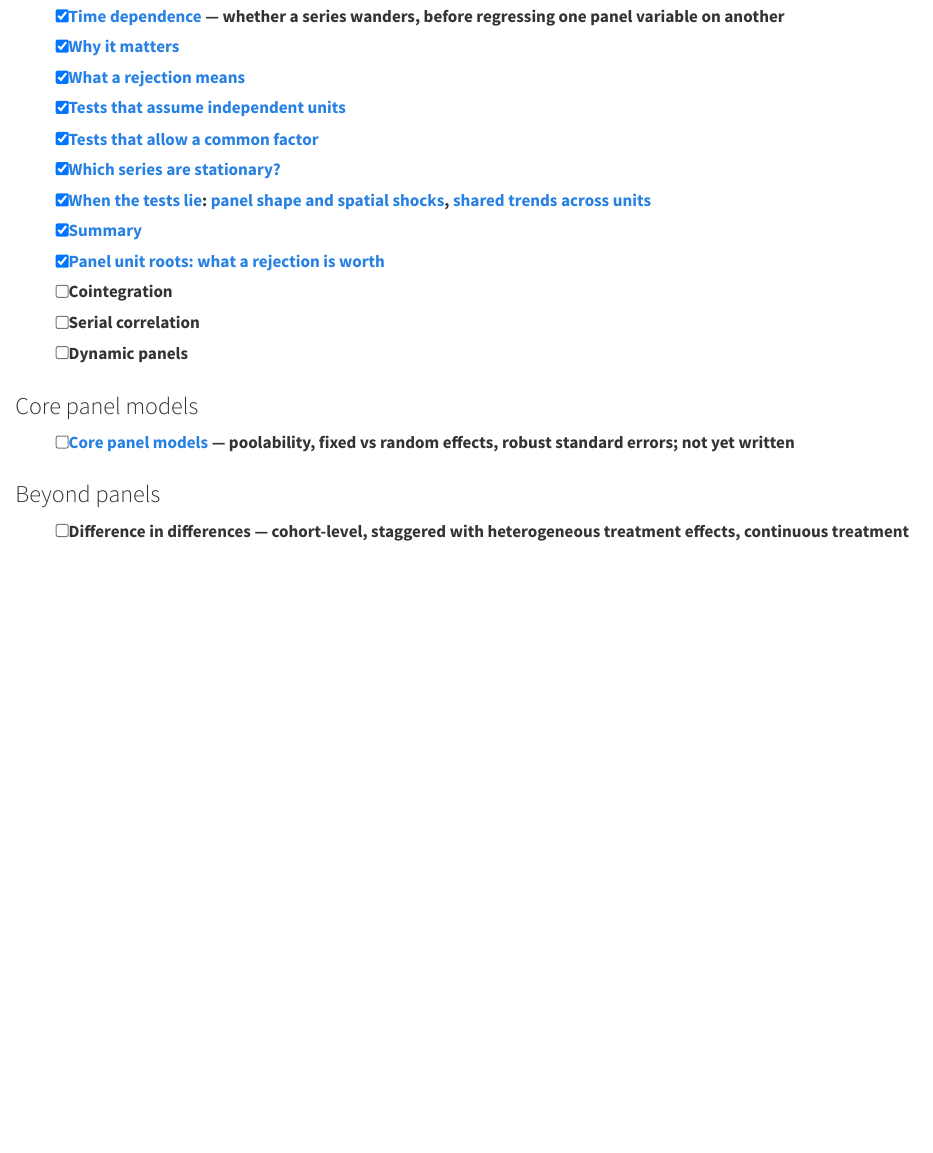
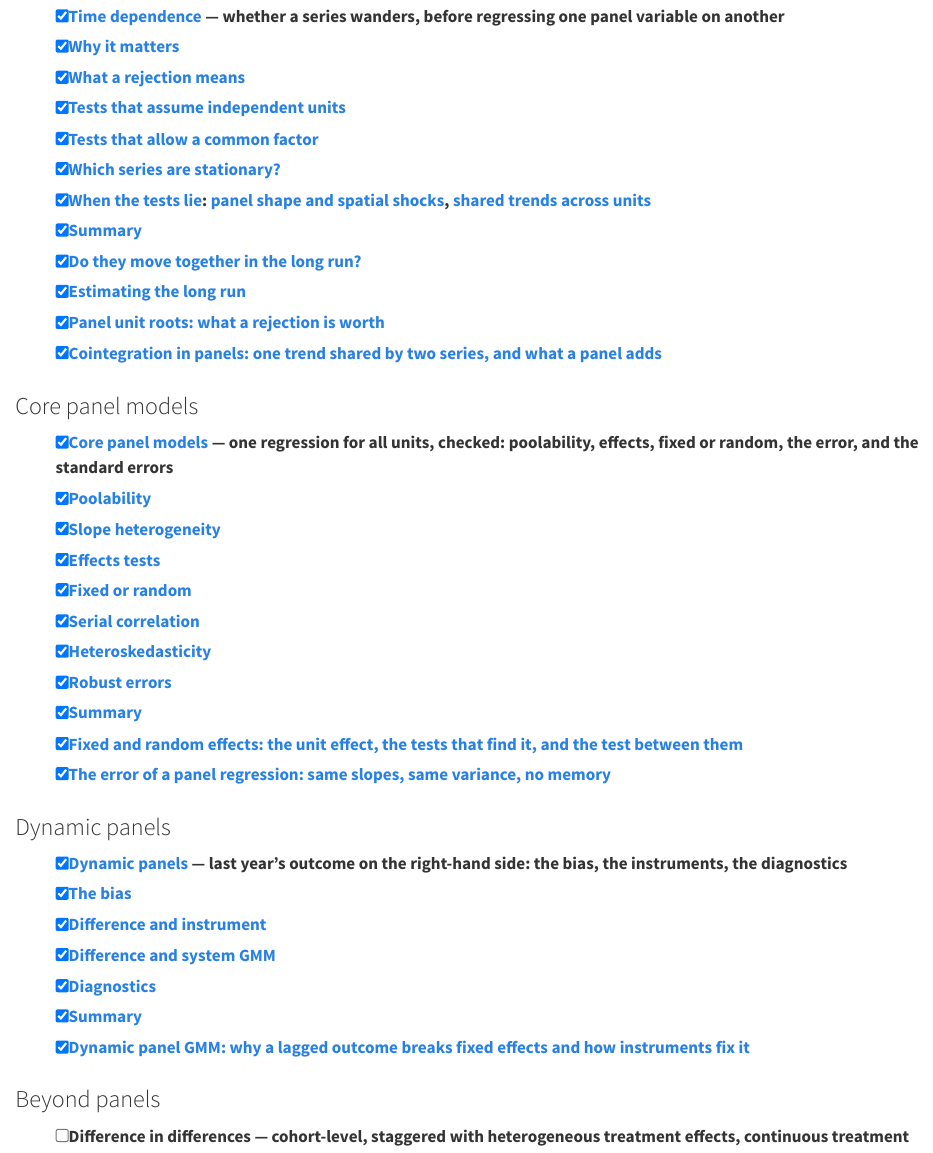
Before and after one commit to EBukin/metrics-masters, a Quarto document (index.qmd): the page in a window 1100 px wide, from 1470 px down. Rendered offline with R 4.5, knitr and Pandoc in place of Quarto, with nearby package versions.

Commit message:
Tick the cointegration, core and dynamic nodes in the checklist

```diff
--- a/index.qmd
+++ b/index.qmd
@@ -92,16 +92,43 @@ placeholders describing what they should cover.
   shape and spatial shocks](chapters/04-time/index.qmd#sec-ur-spatial-size),
   [shared trends across units](chapters/04-time/index.qmd#sec-ur-cross-coint)
 - [x] [Summary](chapters/04-time/index.qmd#sec-ur-summary)
+- [x] [Do they move together in the long
+  run?](chapters/04-time/index.qmd#sec-ur-coint)
+- [x] [Estimating the long run](chapters/04-time/index.qmd#sec-ur-long-run)
 - [x] [Panel unit roots: what a rejection is
   worth](chapters/04-time/theory-panel-unit-roots.qmd)
-- [ ] Cointegration
-- [ ] Serial correlation
-- [ ] Dynamic panels
+- [x] [Cointegration in panels: one trend shared by two series, and what a
+  panel adds](chapters/04-time/theory-cointegration.qmd)
 
 ### Core panel models
 
-- [ ] [Core panel models](chapters/05-core/index.qmd) — poolability, fixed vs
-  random effects, robust standard errors; not yet written
+- [x] [Core panel models](chapters/05-core/index.qmd) — one regression for
+  all units, checked: poolability, effects, fixed or random, the error, and
+  the standard errors
+- [x] [Poolability](chapters/05-core/index.qmd#sec-core-pool)
+- [x] [Slope heterogeneity](chapters/05-core/index.qmd#sec-core-slopes)
+- [x] [Effects tests](chapters/05-core/index.qmd#sec-core-effects)
+- [x] [Fixed or random](chapters/05-core/index.qmd#sec-core-fe-re)
+- [x] [Serial correlation](chapters/05-core/index.qmd#sec-core-serial)
+- [x] [Heteroskedasticity](chapters/05-core/index.qmd#sec-core-hetero)
+- [x] [Robust errors](chapters/05-core/index.qmd#sec-core-robust-se)
+- [x] [Summary](chapters/05-core/index.qmd#sec-core-summary)
+- [x] [Fixed and random effects: the unit effect, the tests that find it,
+  and the test between them](chapters/05-core/theory-fixed-random.qmd)
+- [x] [The error of a panel regression: same slopes, same variance, no
+  memory](chapters/05-core/theory-panel-error.qmd)
+
+### Dynamic panels
+
+- [x] [Dynamic panels](chapters/06-dynamic/index.qmd) — last year's outcome
+  on the right-hand side: the bias, the instruments, the diagnostics
+- [x] [The bias](chapters/06-dynamic/index.qmd#sec-dyn-bias)
+- [x] [Difference and instrument](chapters/06-dynamic/index.qmd#sec-dyn-ah)
+- [x] [Difference and system GMM](chapters/06-dynamic/index.qmd#sec-dyn-gmm)
+- [x] [Diagnostics](chapters/06-dynamic/index.qmd#sec-dyn-diagnostics)
+- [x] [Summary](chapters/06-dynamic/index.qmd#sec-dyn-summary)
+- [x] [Dynamic panel GMM: why a lagged outcome breaks fixed effects and how
+  instruments fix it](chapters/06-dynamic/theory-dynamic-gmm.qmd)
 
 ### Beyond panels
 
```
